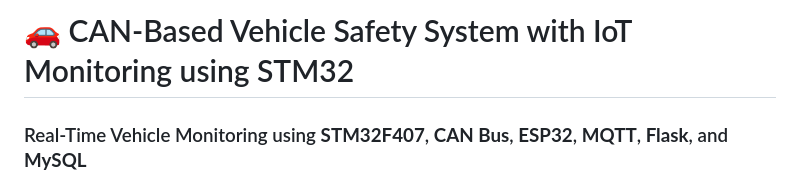
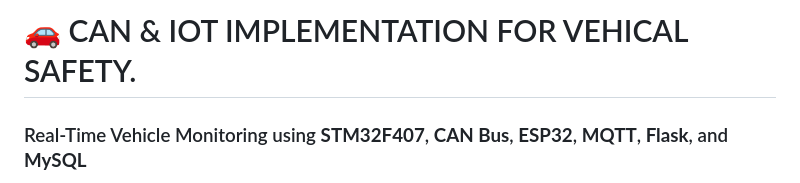
Before and after one commit to CAN-Implementation-for-Vehicle-Safety/CAN-Based-Vehicle-Safety-System-with-IoT-Monitoring-Using-STM32., a Markdown page: README.md, the part around the change. Rendered like a GitHub page.

Commit message:
Revise project title in README
Updated project title for clarity and consistency.

```diff
--- a/README.md
+++ b/README.md
@@ -1,4 +1,4 @@
-# 🚗 CAN-Based Vehicle Safety System with IoT Monitoring using STM32
+# 🚗 CAN & IOT IMPLEMENTATION FOR VEHICAL SAFETY.
 
 ### Real-Time Vehicle Monitoring using **STM32F407**, **CAN Bus**, **ESP32**, **MQTT**, **Flask**, and **MySQL**
 
```
